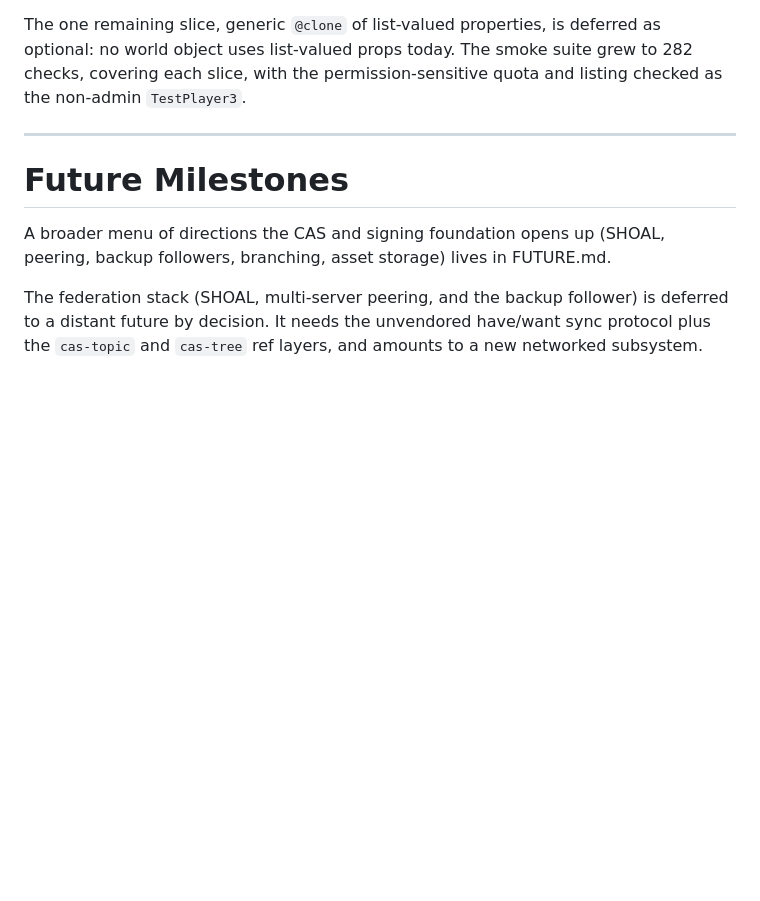
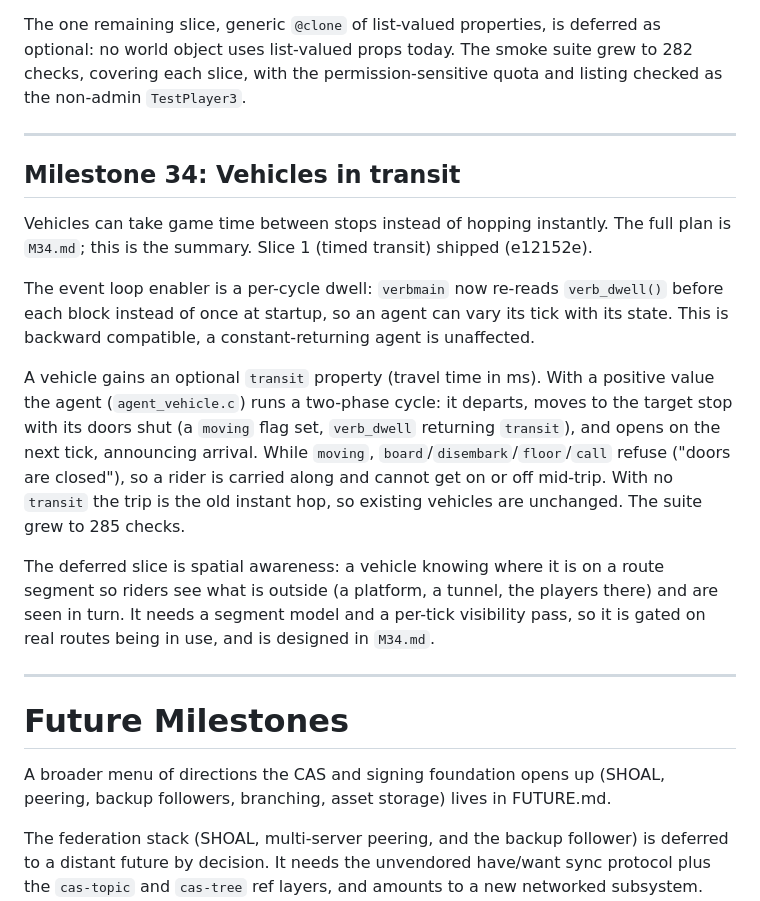
Before and after one commit to OrangeTide/smolmoo, a Markdown page: PLAN.md, the part around the change. Rendered like a GitHub page; blank space fills up the shorter version.

Commit message:
PLAN: record M34 vehicles in transit
Summarize Milestone 34: the per-cycle verb_dwell enabler and the timed
transit slice (the `transit` property, two-phase agent, doors closed
while moving), with the spatial-awareness slice deferred. Point to
M34.md for the full record.

```diff
--- a/PLAN.md
+++ b/PLAN.md
@@ -501,6 +501,33 @@ listing checked as the non-admin `TestPlayer3`.
 
 ---
 
+## Milestone 34: Vehicles in transit
+
+Vehicles can take game time between stops instead of hopping instantly. The full
+plan is `M34.md`; this is the summary. Slice 1 (timed transit) shipped
+(e12152e).
+
+The event loop enabler is a per-cycle dwell: `verbmain` now re-reads
+`verb_dwell()` before each block instead of once at startup, so an agent can vary
+its tick with its state. This is backward compatible, a constant-returning agent
+is unaffected.
+
+A vehicle gains an optional `transit` property (travel time in ms). With a
+positive value the agent (`agent_vehicle.c`) runs a two-phase cycle: it departs,
+moves to the target stop with its doors shut (a `moving` flag set, `verb_dwell`
+returning `transit`), and opens on the next tick, announcing arrival. While
+`moving`, `board`/`disembark`/`floor`/`call` refuse ("doors are closed"), so a
+rider is carried along and cannot get on or off mid-trip. With no `transit` the
+trip is the old instant hop, so existing vehicles are unchanged. The suite grew
+to 285 checks.
+
+The deferred slice is spatial awareness: a vehicle knowing where it is on a
+route segment so riders see what is outside (a platform, a tunnel, the players
+there) and are seen in turn. It needs a segment model and a per-tick visibility
+pass, so it is gated on real routes being in use, and is designed in `M34.md`.
+
+---
+
 # Future Milestones
 
 A broader menu of directions the CAS and signing foundation opens up (SHOAL,
```
